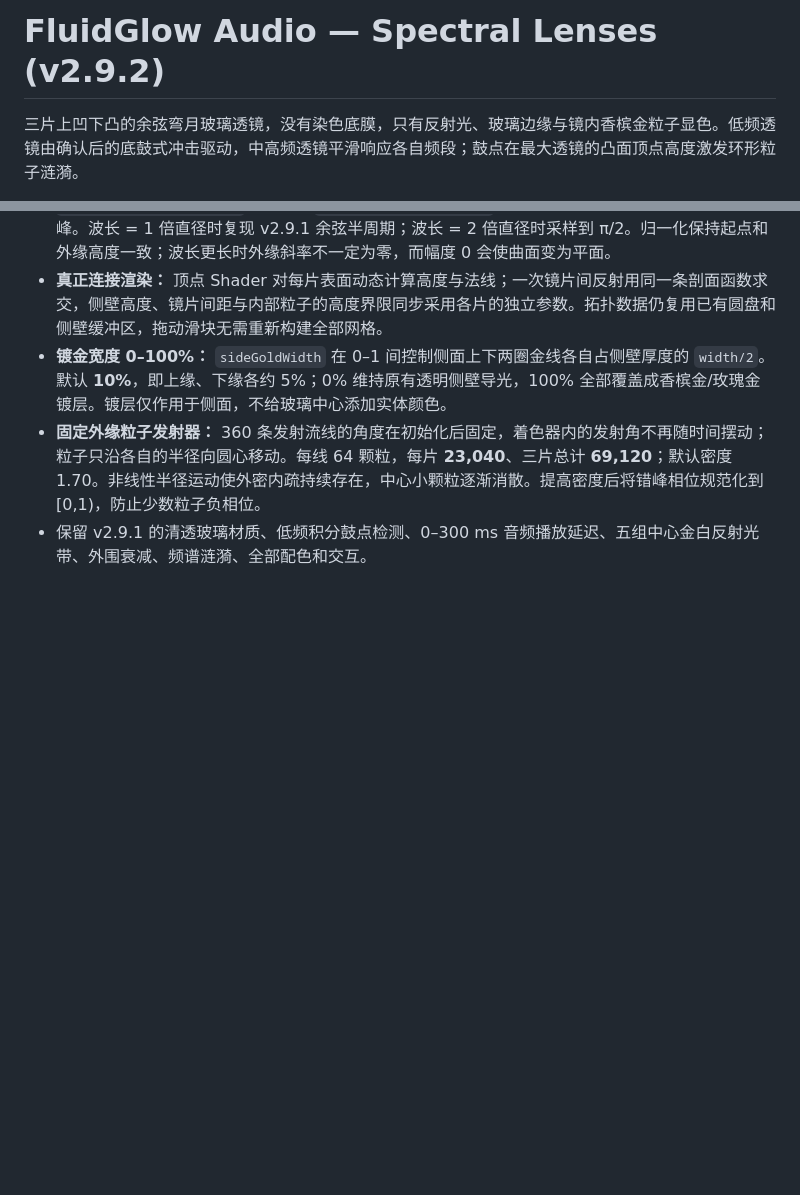
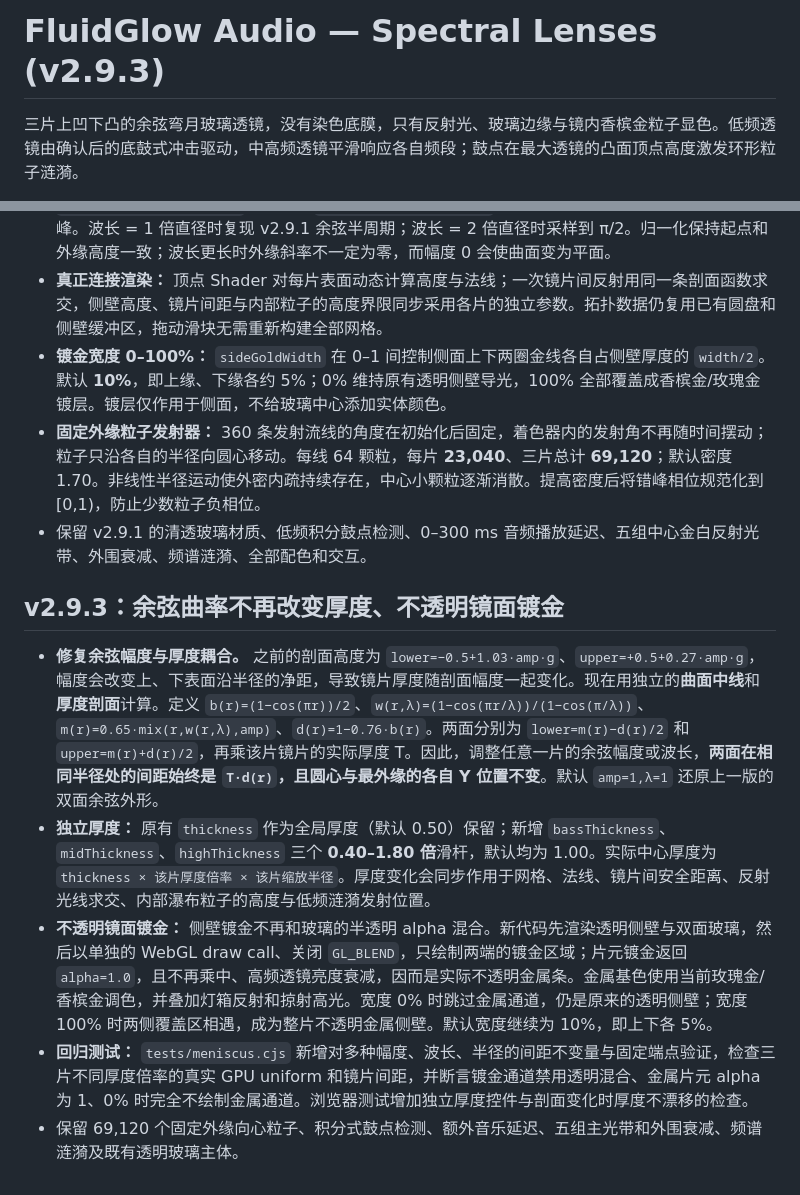
Before and after one commit to Leemitz/fluidglow-audio, a Markdown page: README.md, 2 parts joined by grey strips. Drawn GitHub-style; blank space fills up the shorter version.

Commit message:
docs: explain constant gap geometry, dedicated thickness and opaque gold draw pass

```diff
--- a/README.md
+++ b/README.md
@@ -1,4 +1,4 @@
-# FluidGlow Audio — Spectral Lenses (v2.9.2)
+# FluidGlow Audio — Spectral Lenses (v2.9.3)
 
 三片上凹下凸的余弦弯月玻璃透镜，没有染色底膜，只有反射光、玻璃边缘与镜内香槟金粒子显色。低频透镜由确认后的底鼓式冲击驱动，中高频透镜平滑响应各自频段；鼓点在最大透镜的凸面顶点高度激发环形粒子涟漪。
 
@@ -181,3 +181,11 @@ v2 替换了 v1.4 的四油滴、融合、油膜及弹性表面形变。旧版
 - **镀金宽度 0–100%：** `sideGoldWidth` 在 0–1 间控制侧面上下两圈金线各自占侧壁厚度的 `width/2`。默认 **10%**，即上缘、下缘各约 5%；0% 维持原有透明侧壁导光，100% 全部覆盖成香槟金/玫瑰金镀层。镀层仅作用于侧面，不给玻璃中心添加实体颜色。
 - **固定外缘粒子发射器：** 360 条发射流线的角度在初始化后固定，着色器内的发射角不再随时间摆动；粒子只沿各自的半径向圆心移动。每线 64 颗粒，每片 **23,040**、三片总计 **69,120**；默认密度 1.70。非线性半径运动使外密内疏持续存在，中心小颗粒逐渐消散。提高密度后将错峰相位规范化到 [0,1)，防止少数粒子负相位。
 - 保留 v2.9.1 的清透玻璃材质、低频积分鼓点检测、0–300 ms 音频播放延迟、五组中心金白反射光带、外围衰减、频谱涟漪、全部配色和交互。
+
+## v2.9.3：余弦曲率不再改变厚度、不透明镜面镀金
+
+- **修复余弦幅度与厚度耦合。** 之前的剖面高度为 `lower=−0.5+1.03·amp·g`、`upper=+0.5+0.27·amp·g`，幅度会改变上、下表面沿半径的净距，导致镜片厚度随剖面幅度一起变化。现在用独立的**曲面中线**和**厚度剖面**计算。定义 `b(r)=(1−cos(πr))/2`、`w(r,λ)=(1−cos(πr/λ))/(1−cos(π/λ))`、`m(r)=0.65·mix(r,w(r,λ),amp)`、`d(r)=1−0.76·b(r)`。两面分别为 `lower=m(r)−d(r)/2` 和 `upper=m(r)+d(r)/2`，再乘该片镜片的实际厚度 T。因此，调整任意一片的余弦幅度或波长，**两面在相同半径处的间距始终是 `T·d(r)`，且圆心与最外缘的各自 Y 位置不变**。默认 `amp=1,λ=1` 还原上一版的双面余弦外形。
+- **独立厚度：** 原有 `thickness` 作为全局厚度（默认 0.50）保留；新增 `bassThickness`、`midThickness`、`highThickness` 三个 **0.40–1.80 倍**滑杆，默认均为 1.00。实际中心厚度为 `thickness × 该片厚度倍率 × 该片缩放半径`。厚度变化会同步作用于网格、法线、镜片间安全距离、反射光线求交、内部瀑布粒子的高度与低频涟漪发射位置。
+- **不透明镜面镀金：** 侧壁镀金不再和玻璃的半透明 alpha 混合。新代码先渲染透明侧壁与双面玻璃，然后以单独的 WebGL draw call、关闭 `GL_BLEND`，只绘制两端的镀金区域；片元镀金返回 `alpha=1.0`，且不再乘中、高频透镜亮度衰减，因而是实际不透明金属条。金属基色使用当前玫瑰金/香槟金调色，并叠加灯箱反射和掠射高光。宽度 0% 时跳过金属通道，仍是原来的透明侧壁；宽度 100% 时两侧覆盖区相遇，成为整片不透明金属侧壁。默认宽度继续为 10%，即上下各 5%。
+- **回归测试：** `tests/meniscus.cjs` 新增对多种幅度、波长、半径的间距不变量与固定端点验证，检查三片不同厚度倍率的真实 GPU uniform 和镜片间距，并断言镀金通道禁用透明混合、金属片元 alpha 为 1、0% 时完全不绘制金属通道。浏览器测试增加独立厚度控件与剖面变化时厚度不漂移的检查。
+- 保留 69,120 个固定外缘向心粒子、积分式鼓点检测、额外音乐延迟、五组主光带和外围衰减、频谱涟漪及既有透明玻璃主体。
```
